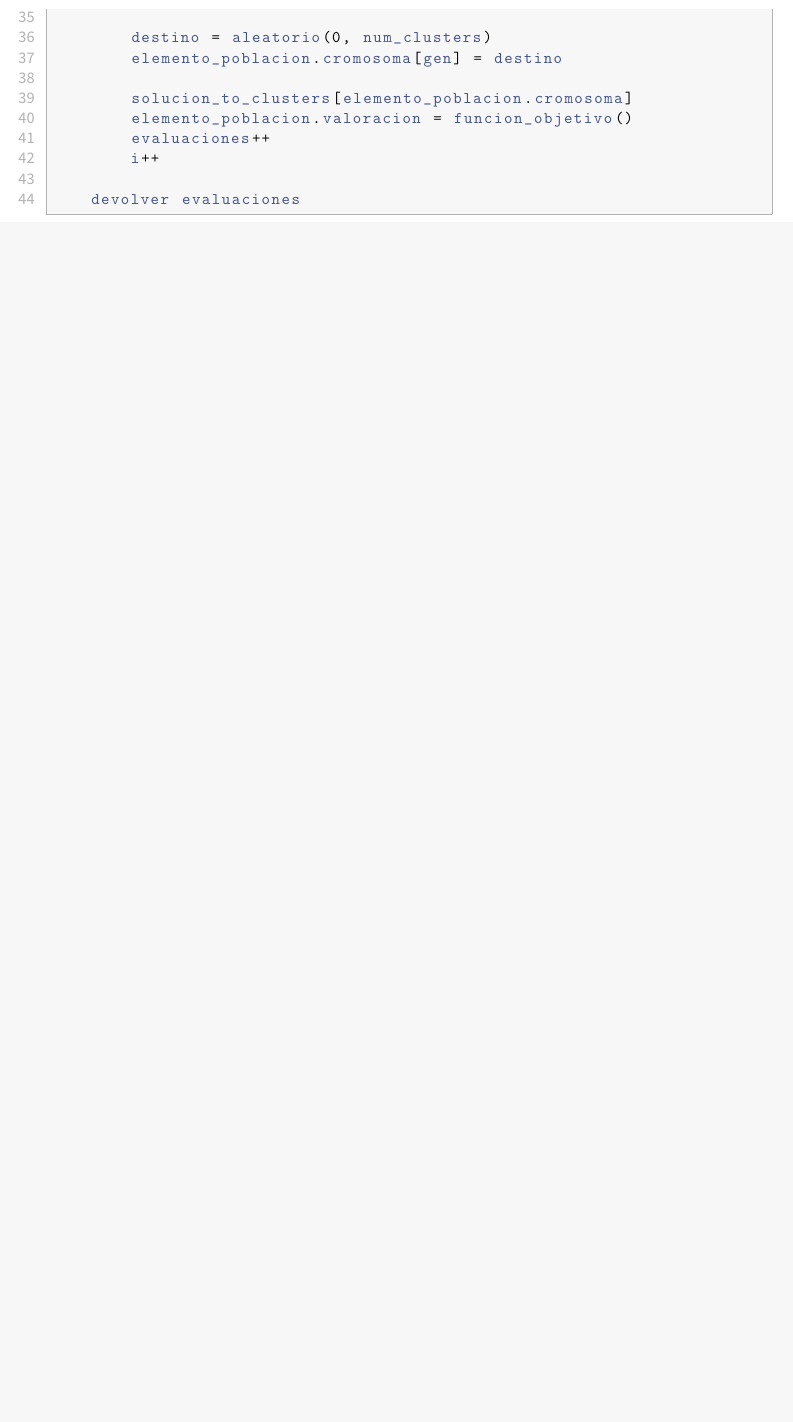
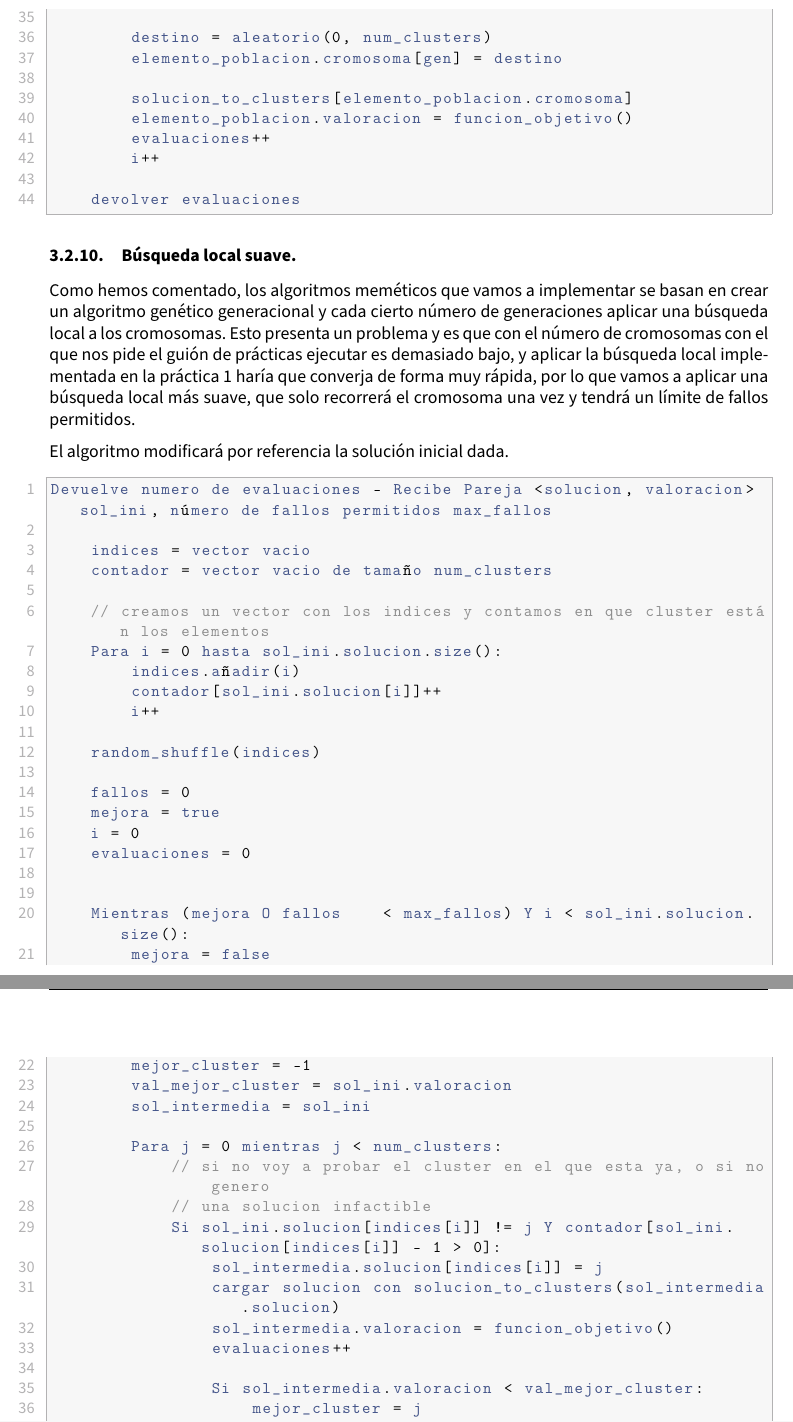
Before and after one commit to advy99/MH, a LaTeX document (memorias/p2/MH_practica2.tex): part of page 26 of 32 before the commit and two parts of pages 26 and 27 of 34 after it, the two joined at a grey line, cut so that both start at the same text, the shorter picture padded with empty space. Compiled offline with pdfLaTeX.

Commit message:
add busqueda local suave en la memoria

```diff
--- a/memorias/p2/MH_practica2.tex
+++ b/memorias/p2/MH_practica2.tex
@@ -1000,3 +1000,47 @@ Devuelve el número de evaluaciones - Recibe un vector de parejas <cromosoma, va
 	devolver evaluaciones
 \end{lstlisting}
 
+\subsubsection{Búsqueda local suave.}
+
+Como hemos comentado, los algoritmos meméticos que vamos a implementar se basan en crear un algoritmo genético generacional y cada cierto número de generaciones aplicar una búsqueda local a los cromosomas. Esto presenta un problema y es que con el número de cromosomas con el que nos pide el guión de prácticas ejecutar es demasiado bajo, y aplicar la búsqueda local implementada en la práctica 1 haría que converja de forma muy rápida, por lo que vamos a aplicar una búsqueda local más suave, que solo recorrerá el cromosoma una vez y tendrá un límite de fallos permitidos.
+
+El algoritmo modificará por referencia la solución inicial dada.
+
+\begin{lstlisting}
+Devuelve numero de evaluaciones - Recibe Pareja <solucion, valoracion> sol_ini, número de fallos permitidos max_fallos
+
+	indices = vector vacio
+	contador = vector vacio de tamaño num_clusters
+
+	// creamos un vector con los indices y contamos en que cluster están los elementos
+	Para i = 0 hasta sol_ini.solucion.size():
+		indices.añadir(i)
+		contador[sol_ini.solucion[i]]++
+		i++
+
+	random_shuffle(indices)
+
+	fallos = 0
+	mejora = true
+	i = 0
+	evaluaciones = 0
+
+
+	Mientras (mejora O fallos	 < max_fallos) Y i < sol_ini.solucion.size():
+		mejora = false
+		mejor_cluster = -1
+		val_mejor_cluster = sol_ini.valoracion
+		sol_intermedia = sol_ini
+
+		Para j = 0 mientras j < num_clusters:
+			// si no voy a probar el cluster en el que esta ya, o si no genero
+			// una solucion infactible
+			Si sol_ini.solucion[indices[i]] != j Y contador[sol_ini.solucion[indices[i]] - 1 > 0]:
+				sol_intermedia.solucion[indices[i]] = j
+				cargar solucion con solucion_to_clusters(sol_intermedia.solucion)
+				sol_intermedia.valoracion = funcion_objetivo()
+				evaluaciones++
+
+				Si sol_intermedia.valoracion < val_mejor_cluster:
+					mejor_cluster = j
+					val_mejor_cluster = sol_intermedia.valoracion
```
Also changed, not shown: memorias/p2/MH_practica2.tex (18 more changed lines).
